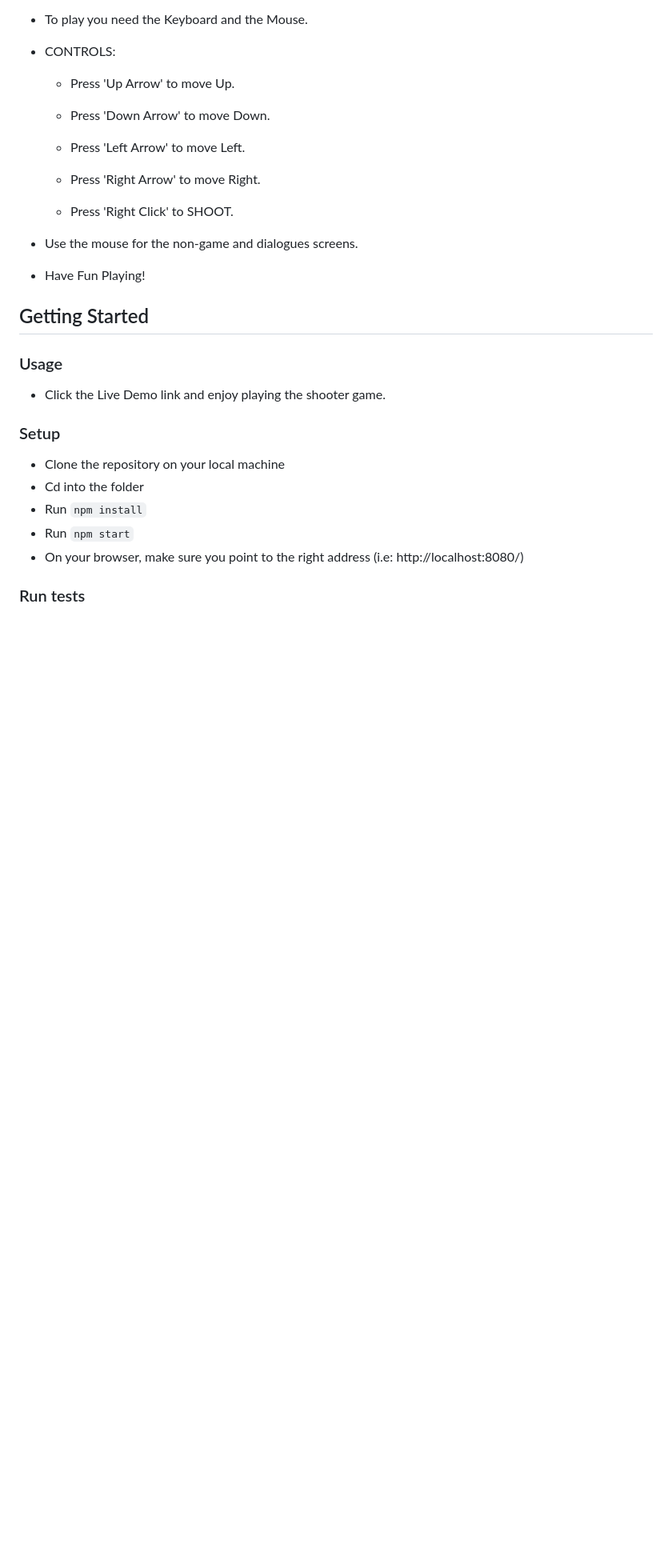
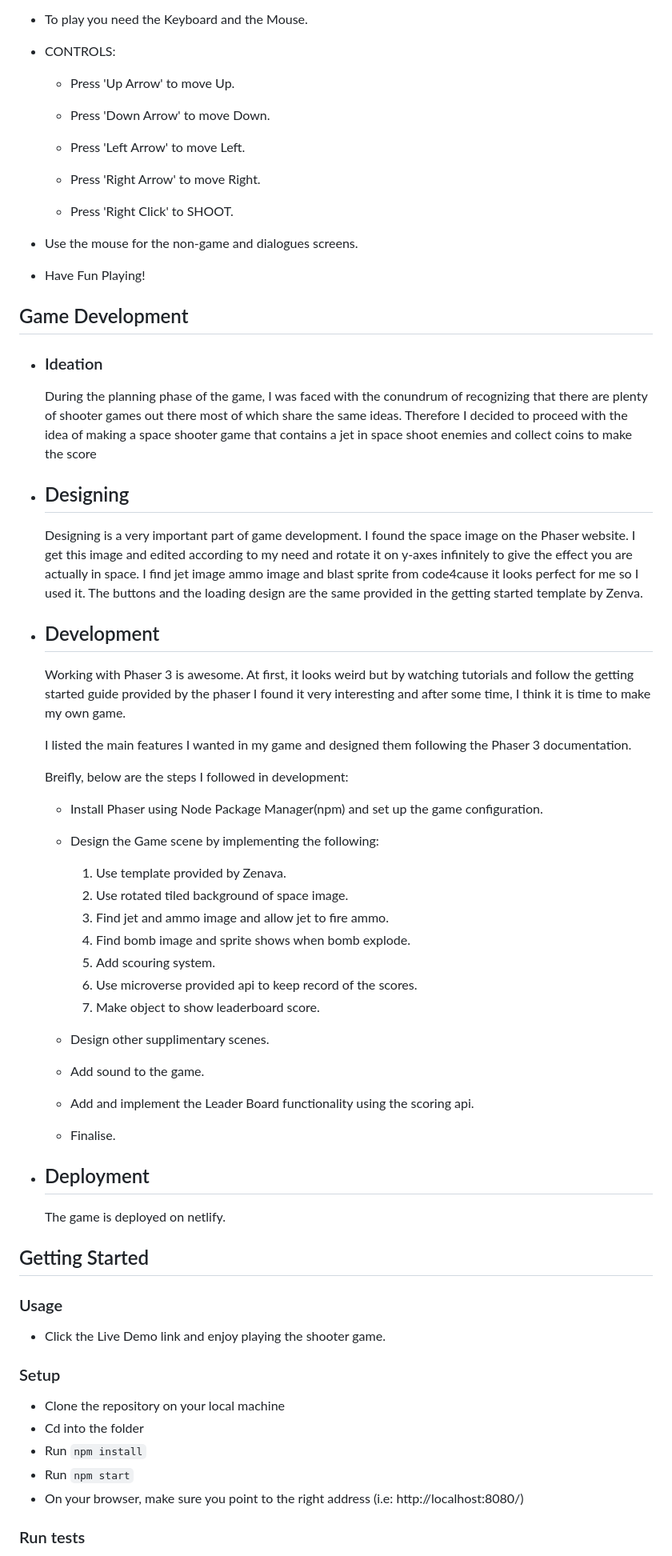
Before and after one commit to talhawaqar/Shooter-Game-Phaser3Js, a Markdown page: README.md, the part around the change printed below. Shown: that part at 80% size. Rendered like a GitHub page; blank space fills up the shorter version.

```diff
--- a/README.md
+++ b/README.md
@@ -51,6 +47,44 @@ The concept of game design is simple, as shown on screens. A jet in space shoots
 - Use the mouse for the non-game and dialogues screens.
 
 - Have Fun Playing!
+
+## Game Development
+
+- ### Ideation
+
+  During the planning phase of the game, I was faced with the conundrum of recognizing that there are plenty of shooter games out there most of which share the same ideas. Therefore I decided to proceed with the idea of making a space shooter game that contains a jet in space shoot enemies and collect coins to make the score
+
+- ## Designing
+
+  Designing is a very important part of game development. I found the space image on the Phaser website. I get this image and edited according to my need and rotate it on y-axes infinitely to give the effect you are actually in space. I find jet image ammo image and blast sprite from code4cause it looks perfect for me so I used it. The buttons and the loading design are the same provided in the getting started template by Zenva.
+
+- ## Development
+
+  Working with Phaser 3 is awesome. At first, it looks weird but by watching tutorials and follow the getting started guide provided by the phaser I found it very interesting and after some time, I think it is time to make my own game.
+
+  I listed the main features I wanted in my game and designed them following the Phaser 3 documentation.
+
+  Breifly, below are the steps I followed in development:
+
+  - Install Phaser using Node Package Manager(npm) and set up the game configuration.
+
+  - Design the Game scene by implementing the following:
+
+    1. Use template provided by Zenava.
+    1. Use rotated tiled background of space image.
+    1. Find jet and ammo image and allow jet to fire ammo.
+    1. Find bomb image and sprite shows when bomb explode.
+    1. Add scouring system.
+    1. Use microverse provided api to keep record of the scores.
+    1. Make object to show leaderboard score.
+
+  - Design other supplimentary scenes.
+  - Add sound to the game.
+  - Add and implement the Leader Board functionality using the scoring api.
+  - Finalise.
+
+- ## Deployment
+  The game is deployed on netlify.
 
 ## Getting Started
 
```
Also changed, not shown: other parts of README.md (+0 -4 lines), assets/Screenshot.png, 5 other files.
